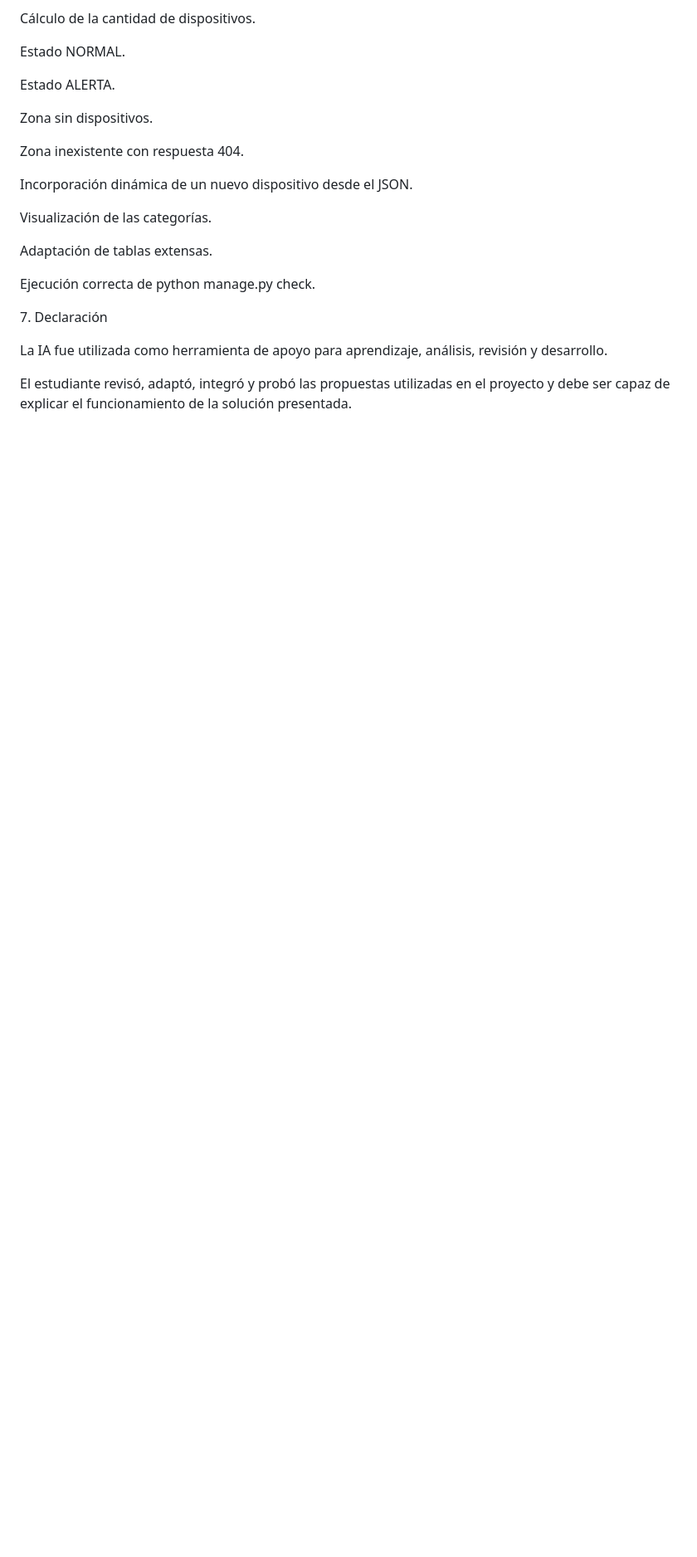
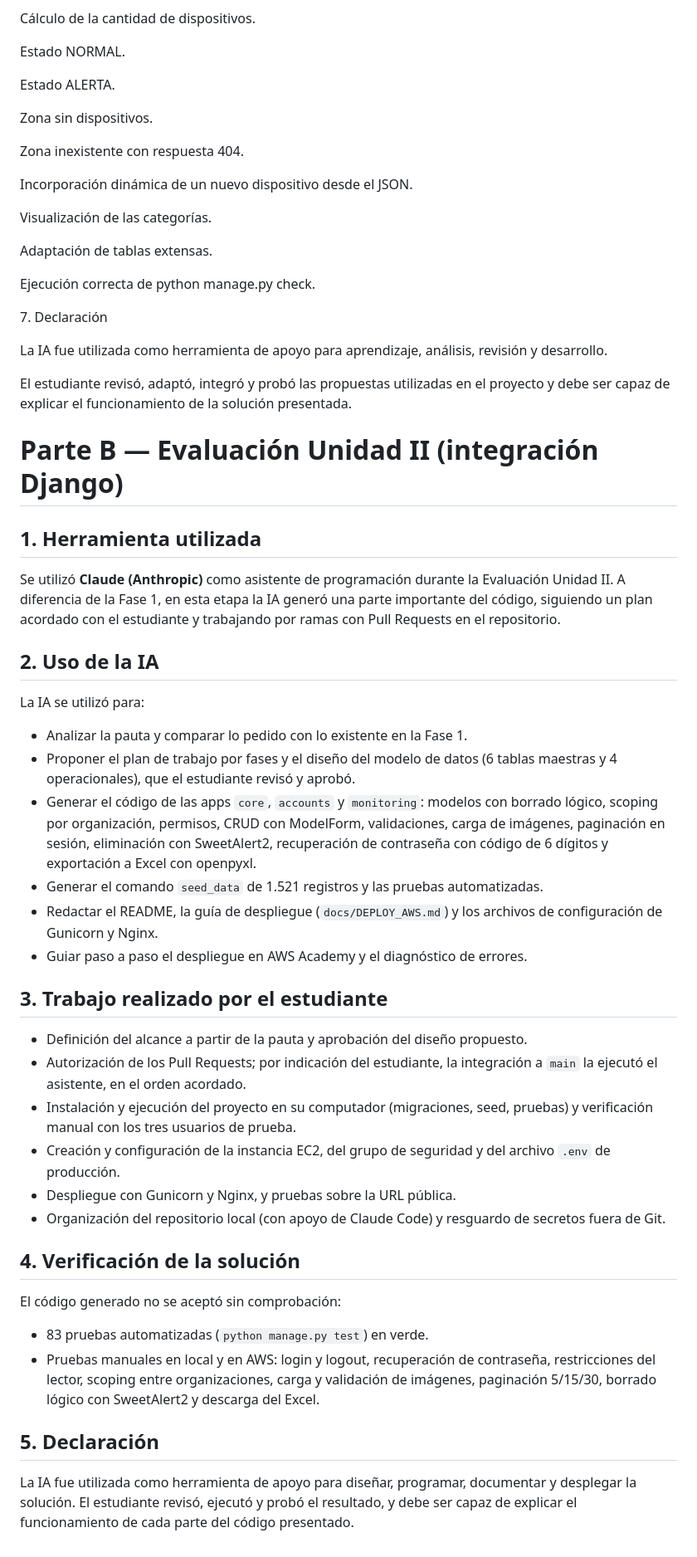
Before and after one commit to JuanDuran-lab/ecoenergy-fase1, a Markdown page: IA.md, the part around one of its changes. Shown at 83% size. GitHub-like rendering; blank space fills up the shorter version.

Commit message:
Registra las evidencias de entrega y el uso de IA en la Evaluación II
- README: URL pública del despliegue en AWS Academy, referencia al último
  commit integrado, usuarios de prueba (sin contraseñas) y aviso sobre el
  cambio de IP del Learner Lab.
- IA.md: se conserva el registro de la Fase 1 y se agrega la Parte B con el
  uso de Claude en esta evaluación, el trabajo del estudiante y la
  verificación realizada.

Co-Authored-By: Claude Opus 5.5 <noreply@anthropic.com>
Claude-Session: https://claude.ai/code/session_01S8fqXkV4gE4avWDnhdrHo9

```diff
--- a/IA.md
+++ b/IA.md
@@ -199,3 +201,61 @@ La IA fue utilizada como herramienta de apoyo para aprendizaje, análisis, revis
 
 
 El estudiante revisó, adaptó, integró y probó las propuestas utilizadas en el proyecto y debe ser capaz de explicar el funcionamiento de la solución presentada.
+
+
+
+# Parte B — Evaluación Unidad II (integración Django)
+
+## 1. Herramienta utilizada
+
+Se utilizó **Claude (Anthropic)** como asistente de programación durante la
+Evaluación Unidad II. A diferencia de la Fase 1, en esta etapa la IA generó una
+parte importante del código, siguiendo un plan acordado con el estudiante y
+trabajando por ramas con Pull Requests en el repositorio.
+
+## 2. Uso de la IA
+
+La IA se utilizó para:
+
+- Analizar la pauta y comparar lo pedido con lo existente en la Fase 1.
+- Proponer el plan de trabajo por fases y el diseño del modelo de datos
+  (6 tablas maestras y 4 operacionales), que el estudiante revisó y aprobó.
+- Generar el código de las apps `core`, `accounts` y `monitoring`: modelos con
+  borrado lógico, scoping por organización, permisos, CRUD con ModelForm,
+  validaciones, carga de imágenes, paginación en sesión, eliminación con
+  SweetAlert2, recuperación de contraseña con código de 6 dígitos y
+  exportación a Excel con openpyxl.
+- Generar el comando `seed_data` de 1.521 registros y las pruebas automatizadas.
+- Redactar el README, la guía de despliegue (`docs/DEPLOY_AWS.md`) y los
+  archivos de configuración de Gunicorn y Nginx.
+- Guiar paso a paso el despliegue en AWS Academy y el diagnóstico de errores.
+
+## 3. Trabajo realizado por el estudiante
+
+- Definición del alcance a partir de la pauta y aprobación del diseño propuesto.
+- Autorización de los Pull Requests; por indicación del estudiante, la
+  integración a `main` la ejecutó el asistente, en el orden acordado.
+- Instalación y ejecución del proyecto en su computador (migraciones, seed,
+  pruebas) y verificación manual con los tres usuarios de prueba.
+- Creación y configuración de la instancia EC2, del grupo de seguridad y del
+  archivo `.env` de producción.
+- Despliegue con Gunicorn y Nginx, y pruebas sobre la URL pública.
+- Organización del repositorio local (con apoyo de Claude Code) y resguardo
+  de secretos fuera de Git.
+
+## 4. Verificación de la solución
+
+El código generado no se aceptó sin comprobación:
+
+- 83 pruebas automatizadas (`python manage.py test`) en verde.
+- Pruebas manuales en local y en AWS: login y logout, recuperación de
+  contraseña, restricciones del lector, scoping entre organizaciones, carga y
+  validación de imágenes, paginación 5/15/30, borrado lógico con SweetAlert2 y
+  descarga del Excel.
+
+## 5. Declaración
+
+La IA fue utilizada como herramienta de apoyo para diseñar, programar,
+documentar y desplegar la solución. El estudiante revisó, ejecutó y probó el
+resultado, y debe ser capaz de explicar el funcionamiento de cada parte del
+código presentado.
```
Also changed, not shown: other parts of IA.md (+3 -1 lines), README.md (+8 -2 lines).
